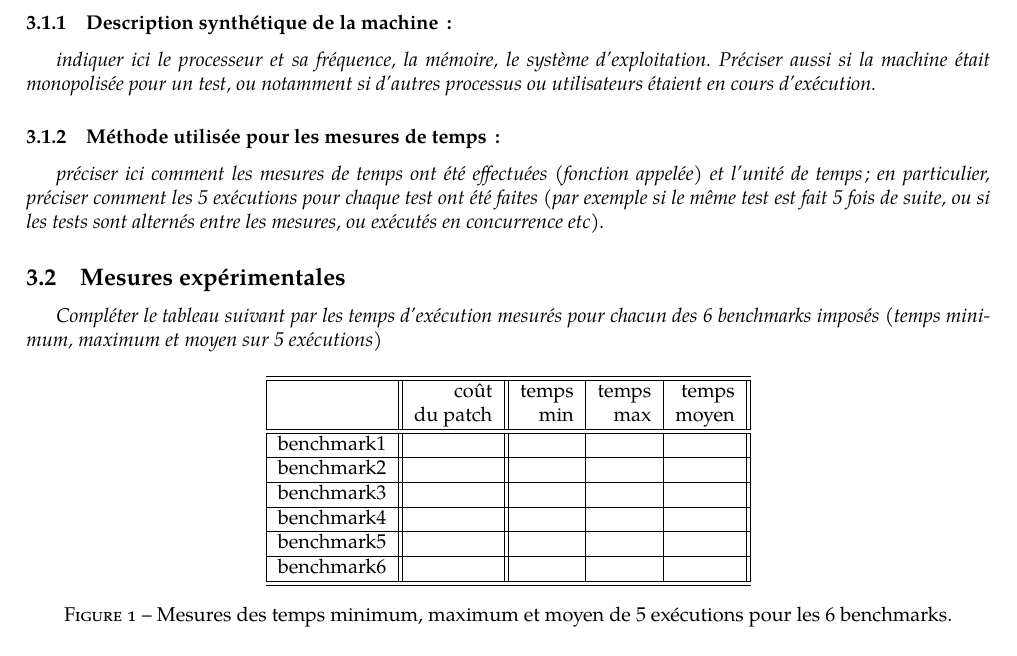
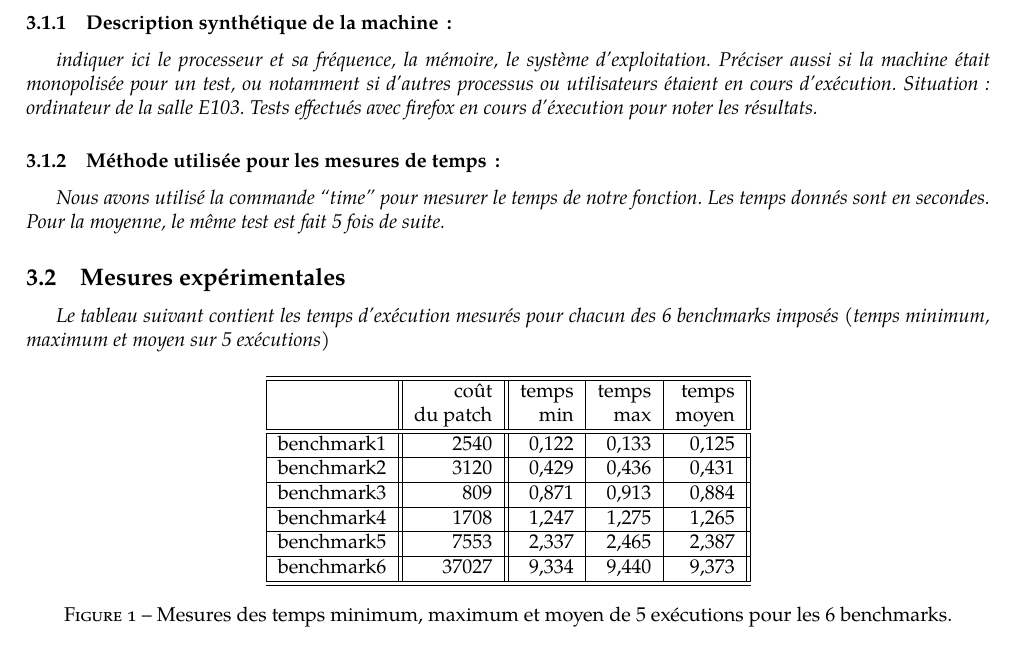
Before and after one commit to jonasmaubert/ProjetAOD, a LaTeX document (rapport/rapport.tex): part of page 2 of 2, cut so that both start at the same text. Compiled offline with pdfLaTeX.

Commit message:
résulktats expérimentaux

```diff
--- a/rapport/rapport.tex
+++ b/rapport/rapport.tex
@@ -72,16 +72,18 @@ et $c_1$ et $c_2$ de caractères des deux fichiers en entrée.
       {\em indiquer ici le  processeur et sa fréquence, la mémoire, le système d'exploitation.
        Préciser aussi si la machine était monopolisée pour un test, ou notamment si
        d'autres processus ou utilisateurs étaient en cours d'exécution.
+       Situation : ordinateur de la salle E103.
+       Tests effectués avec firefox en cours d'éxecution pour noter les résultats.
       }
 
     \subsubsection{Méthode utilisée pour les mesures de temps\,: }
-      {\em préciser ici  comment les mesures de temps ont été effectuées (fonction appelée) et l'unité de temps; en particulier,
-       préciser comment les 5 exécutions pour chaque test ont été faites (par exemple si le même test est fait 5 fois de suite, ou si les tests sont alternés entre
-       les mesures, ou exécutés en concurrence etc).
+      {\em
+        Nous avons utilisé la commande ``time'' pour mesurer le temps de notre fonction. Les temps donnés sont en secondes.
+Pour la moyenne, le même test est fait 5 fois de suite.
       }
 
   \subsection{Mesures expérimentales}
-    {\em Compléter le tableau suivant par les temps d'exécution mesurés pour chacun des 6 benchmarks imposés
+    {\em Le tableau suivant contient les temps d'exécution mesurés pour chacun des 6 benchmarks imposés
               (temps minimum, maximum et moyen sur 5 exécutions)
     }
 
@@ -94,17 +96,17 @@ et $c_1$ et $c_2$ de caractères des deux fichiers en entrée.
             & du patch     & min       & max     & moyen \\
           \hline
           \hline
-            benchmark1 &      &     &     &     \\
+            benchmark1 &2540&   0,122   &0,133     &0,125     \\
           \hline
-            benchmark2 &      &     &     &     \\
+            benchmark2 &3120&0,429      &0,436     &0,431     \\
           \hline
-            benchmark3 &      &     &     &     \\
+            benchmark3 &809&0,871     &0,913     &0,884     \\
           \hline
-            benchmark4 &      &     &     &     \\
+            benchmark4 &1708&1,247     &1,275     &1,265     \\
           \hline
-            benchmark5 &      &     &     &     \\
+            benchmark5 &7553&2,337     &2,465     &2,387     \\
           \hline
-            benchmark6 &      &     &     &     \\
+            benchmark6 &37027&9,334     &9,440     &9,373     \\
           \hline
           \hline
         \end{tabular}
```
